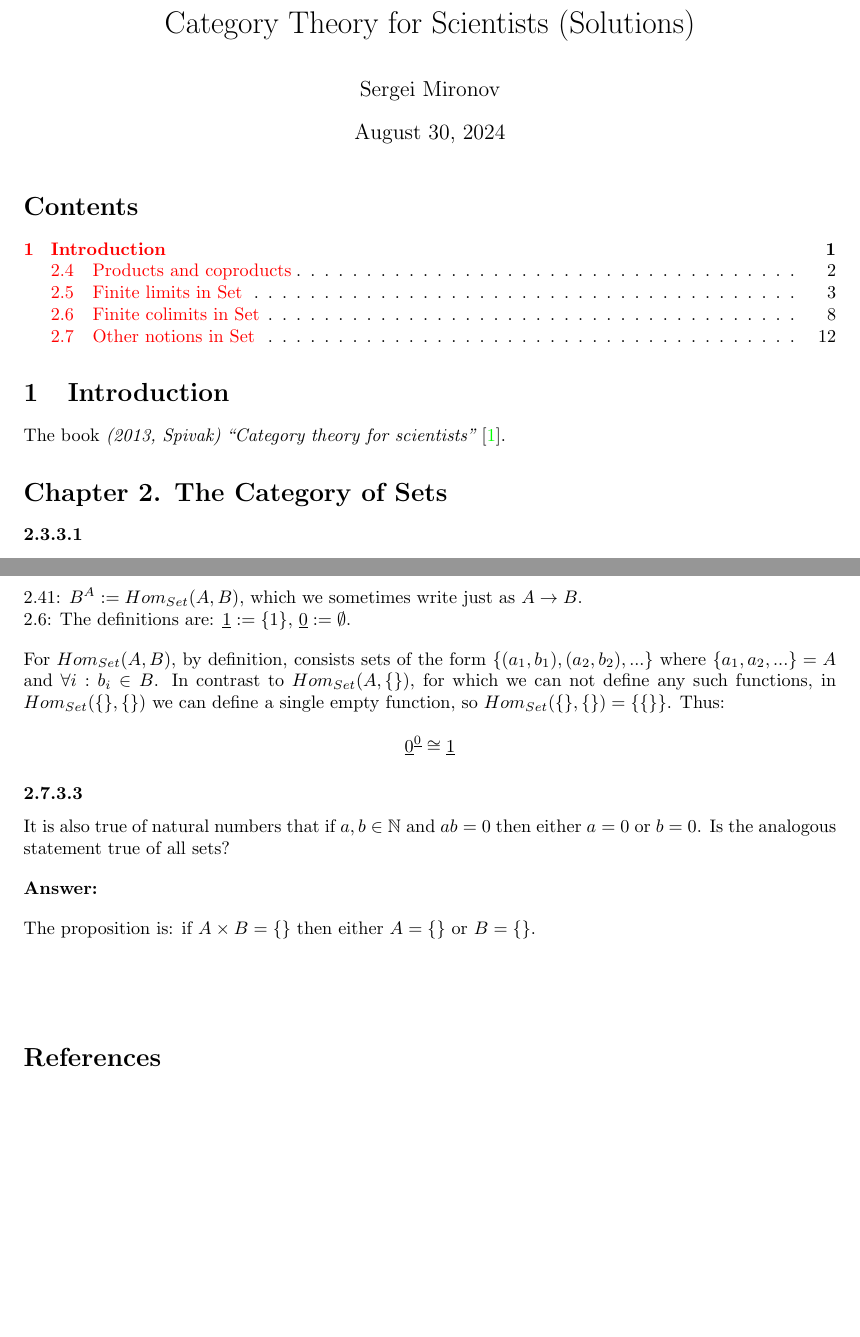
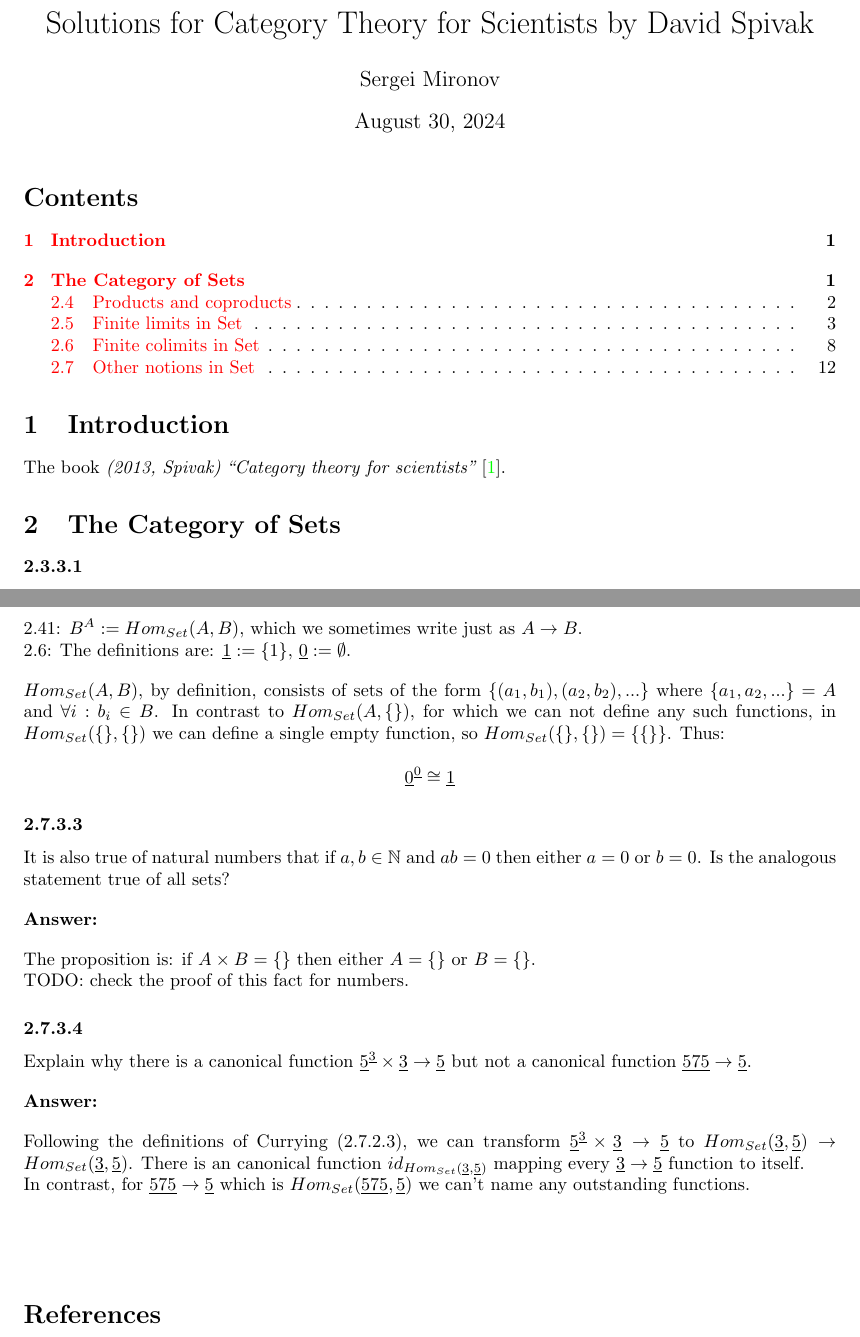
Before and after one commit to sergei-mironov/spivak2013-solutions, a LaTeX document (tex/main.tex): two parts of pages 1 and 15 of 15, joined at a grey line, cut at the place of the change, the shorter picture padded with empty space. The pictures show the PDF file tex/main.pdf that the author committed with the source.

Commit message:
Update tex

```diff
--- a/tex/main.tex
+++ b/tex/main.tex
@@ -109,7 +110,7 @@ breaklines=true
 \setcounter{secnumdepth}{4}
 % \RedeclareSectionCommand[runin=false,afterskip=0pt,afterindent=false]{paragraph}
 
-\title{Category Theory for Scientists (Solutions)}
+\title{Solutions for Category Theory for Scientists by David Spivak}
 \author{Sergei Mironov}
 
 \begin{document}
@@ -122,8 +123,8 @@ breaklines=true
 
 The book \tcite{Spivak2013CategoryTF}.
 
-\setcounter{section}{2}
-\section*{Chapter 2. The Category of Sets}
+% \setcounter{section}{2}
+\section{The Category of Sets}
 
 \exercise{2.3.3.1}
 
@@ -886,7 +887,7 @@ Reminder:
 
 \vsp
 
-For $Hom_{Set}(A,B)$, by definition, consists sets of the form
+$Hom_{Set}(A,B)$, by definition, consists of sets of the form
 $\set{(a_1,b_1),(a_2,b_2),...}$ where $\set{a_1, a_2, ...} = A$ and $\forall i:
 b_i \in B$.  In contrast to $Hom_{Set}(A,\set{})$, for which we can not define
 any such functions, in $Hom_{Set}(\set{}, \set{})$ we can define a single empty
@@ -905,6 +906,23 @@ $a = 0$ or $b = 0$. Is the analogous statement true of all sets?
 
 The proposition is: if $A \times B = \set{}$ then either $A = \set{}$ or $B = \set{}$.
 
+TODO: check the proof of this fact for numbers.
+
+\exercise{2.7.3.4}
+
+Explain why there is a canonical function $\U{5}^\U{3} \times \U{3} \to \U{5}$ but not a
+canonical function $\U{575} \to \U{5}$.
+
+\ans
+
+Following the definitions of Currying (2.7.2.3), we can transform $\U{5}^\U{3}
+\times \U{3} \to \U{5}$ to $Hom_{Set}(\U{3},\U{5}) \to Hom_{Set}(\U{3},\U{5})$.
+There is an canonical function $id_{Hom_{Set}(\U{3},\U{5})}$ mapping every $\U{3}
+\to \U{5}$ function to itself.
+
+In contrast, for $\U{575} \to \U{5}$ which is $Hom_{Set}(\U{575},\U{5})$ we
+can't name any outstanding functions.
+
 \vsp
 \vsp
 \vsp
```
Also changed, not shown: tex/main.pdf, tex/main.tex (1 more changed lines).
